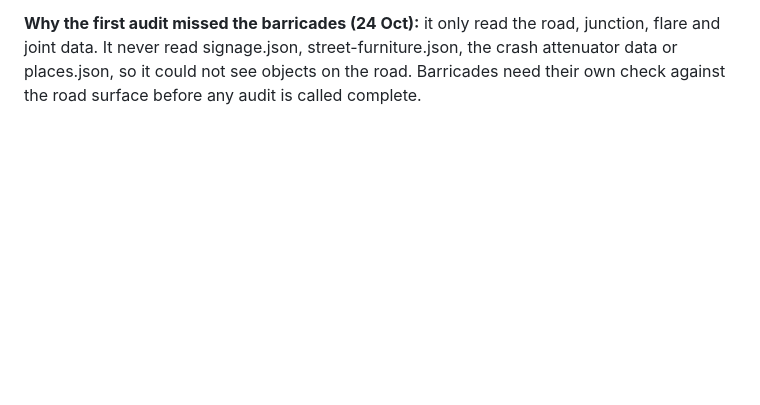
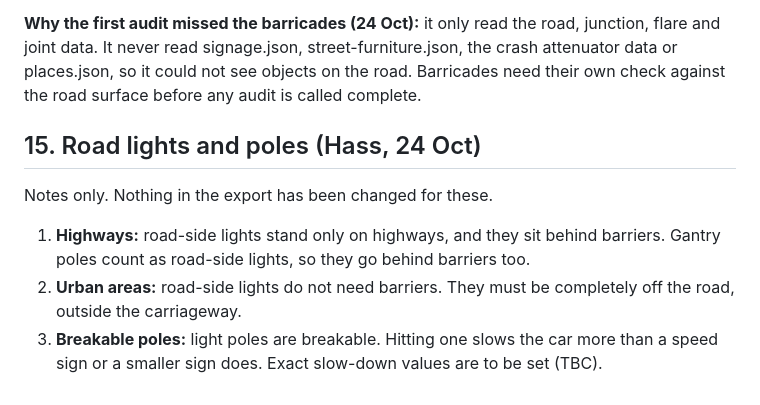
Before and after one commit to lampshadelight/terminal-island, a Markdown page: racing-game/design/map-rules.md, the part around the change. Rendered like a GitHub page; blank space fills up the shorter version.

Commit message:
Add road light and pole rules notes from Hass
Claude-Session: https://claude.ai/code/session_01AGQwxsDPajJsDysA3PDSS6

```diff
--- a/racing-game/design/map-rules.md
+++ b/racing-game/design/map-rules.md
@@ -188,3 +188,11 @@ The audit covers these, each by its own item name. Nothing is lumped as "furnitu
   - painted lines and guide lines
 
 **Why the first audit missed the barricades (24 Oct):** it only read the road, junction, flare and joint data. It never read signage.json, street-furniture.json, the crash attenuator data or places.json, so it could not see objects on the road. Barricades need their own check against the road surface before any audit is called complete.
+
+## 15. Road lights and poles (Hass, 24 Oct)
+
+Notes only. Nothing in the export has been changed for these.
+
+1. **Highways:** road-side lights stand only on highways, and they sit behind barriers. Gantry poles count as road-side lights, so they go behind barriers too.
+2. **Urban areas:** road-side lights do not need barriers. They must be completely off the road, outside the carriageway.
+3. **Breakable poles:** light poles are breakable. Hitting one slows the car more than a speed sign or a smaller sign does. Exact slow-down values are to be set (TBC).
```
